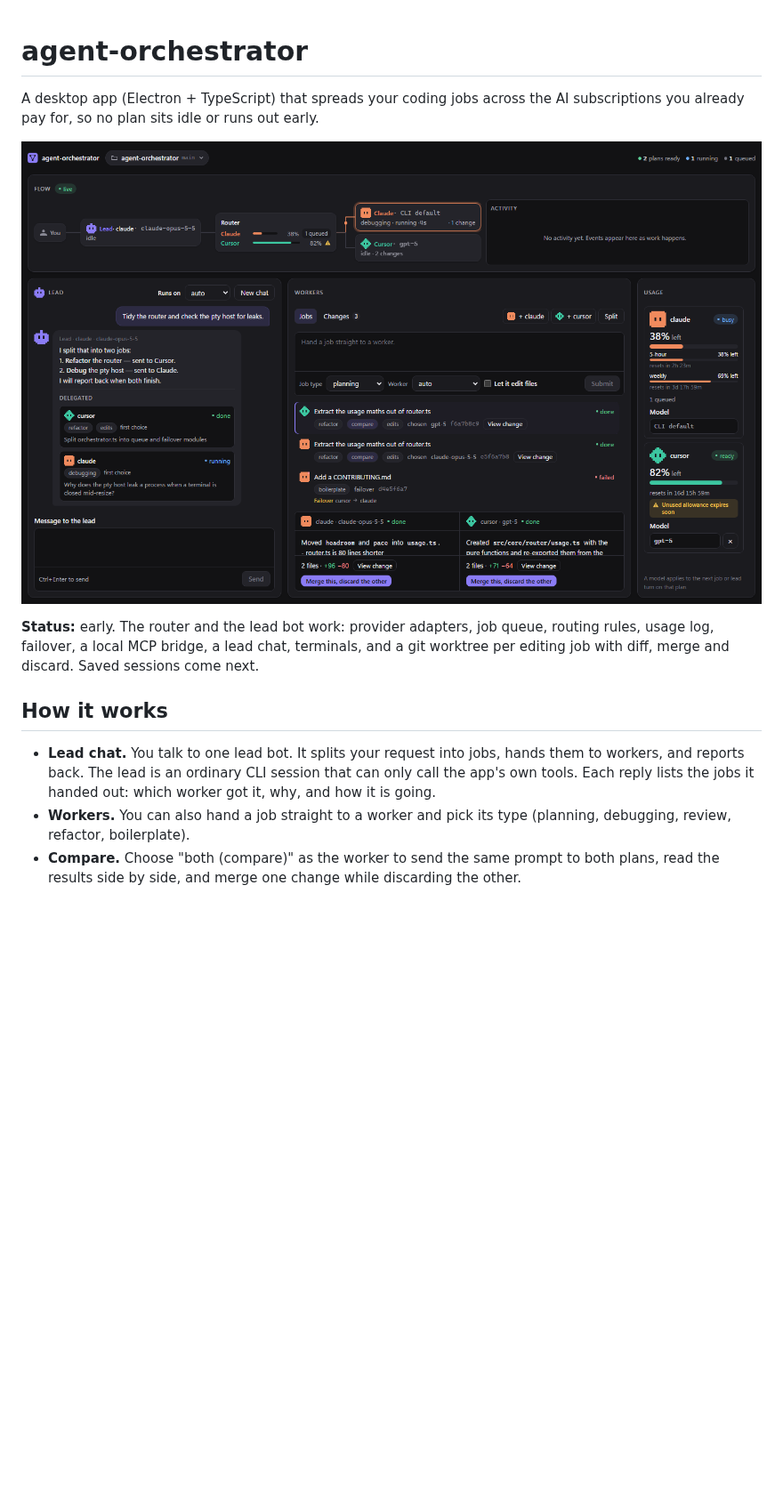
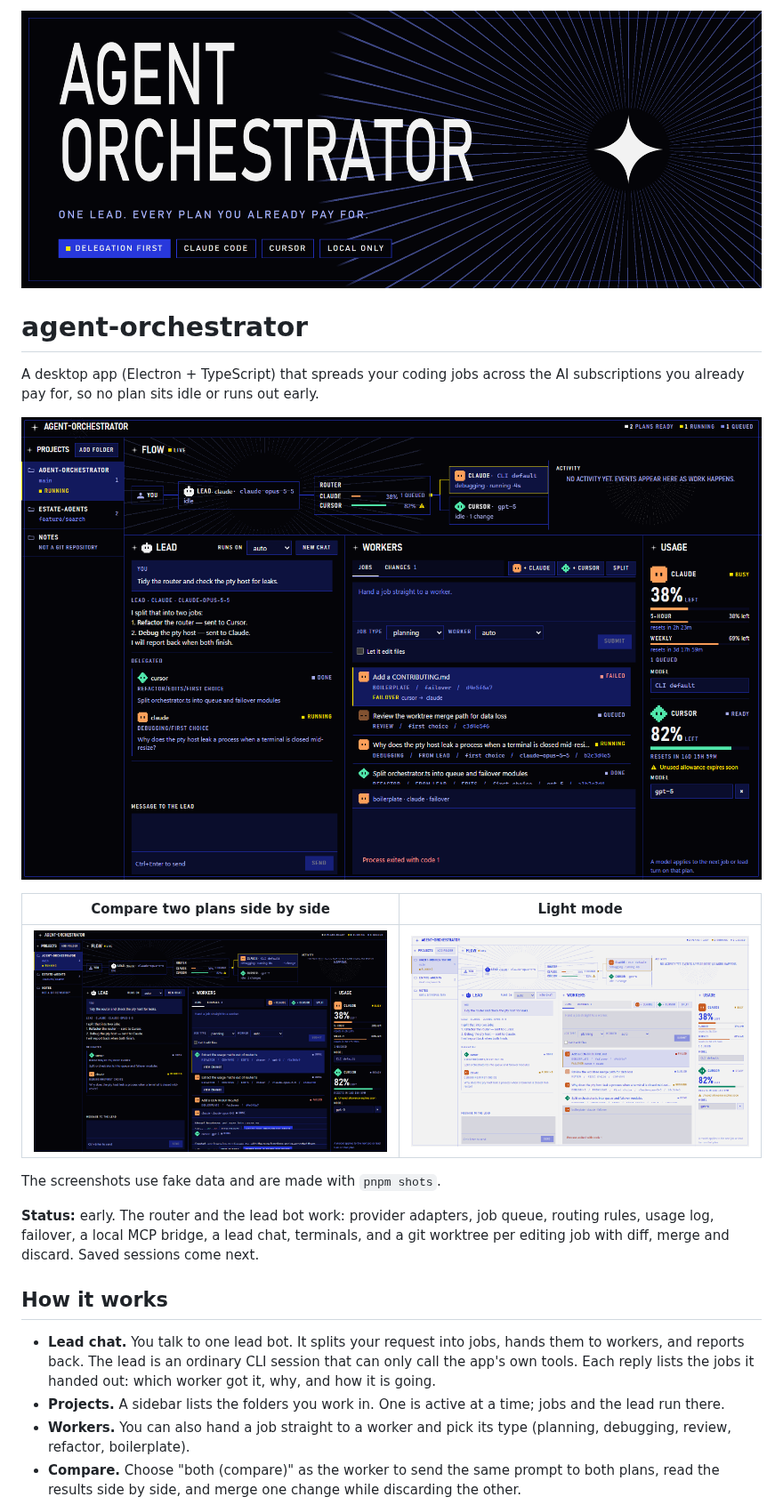
Before and after one commit to scholtzdaniel10/agent-orchestrator, a Markdown page: README.md, the part around one of its changes. Shown at 89% size. Drawn GitHub-style; pictures changed too: docs/banner.png (added), docs/compare.png (added), docs/light.png (added); blank space fills up the shorter version.

Commit message:
Add a banner and new screenshots to the README

```diff
--- a/README.md
+++ b/README.md
@@ -1,8 +1,16 @@
+![agent-orchestrator: one lead, every plan you already pay for](docs/banner.png)
+
 # agent-orchestrator
 
 A desktop app (Electron + TypeScript) that spreads your coding jobs across the AI subscriptions you already pay for, so no plan sits idle or runs out early.
 
-![The app with fake data: lead chat, flow, jobs and a side-by-side comparison](docs/screenshot.png)
+![The main window: projects, the flow strip, the lead chat with the jobs it delegated, the job list and plan usage](docs/screenshot.png)
+
+| Compare two plans side by side                                                  | Light mode                                                          |
+| ------------------------------------------------------------------------------- | ------------------------------------------------------------------- |
+| ![One prompt sent to Claude and Cursor, results side by side](docs/compare.png) | ![The same window in light mode, blue ink on paper](docs/light.png) |
+
+The screenshots use fake data and are made with `pnpm shots`.
 
 **Status:** early. The router and the lead bot work: provider adapters, job queue, routing rules, usage log, failover, a local MCP bridge, a lead chat, terminals, and a git worktree per editing job with diff, merge and discard. Saved sessions come next.
 
@@ -10,6 +18,7 @@ A desktop app (Electron + TypeScript) that spreads your coding jobs across the A
 
 - **Lead chat.** You talk to one lead bot. It splits your request into jobs, hands them to workers, and reports back. The lead is an ordinary CLI session that can only call the app's own tools.
   Each reply lists the jobs it handed out: which worker got it, why, and how it is going.
+- **Projects.** A sidebar lists the folders you work in. One is active at a time; jobs and the lead run there.
 - **Workers.** You can also hand a job straight to a worker and pick its type (planning, debugging, review, refactor, boilerplate).
 - **Compare.** Choose "both (compare)" as the worker to send the same prompt to both plans, read the results side by side, and merge one change while discarding the other.
 - **Changes.** A job allowed to edit files works in its own git worktree. You review the diff, then merge it as staged changes or discard it.
```
Also changed, not shown: other parts of README.md (+5 -5 lines).
